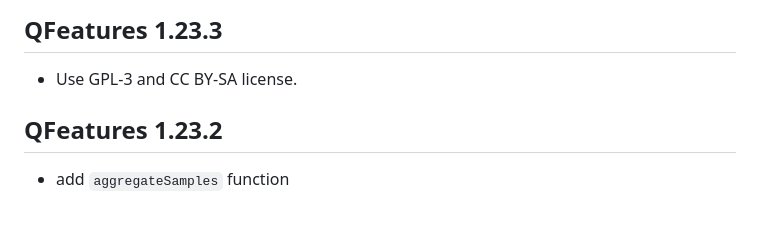
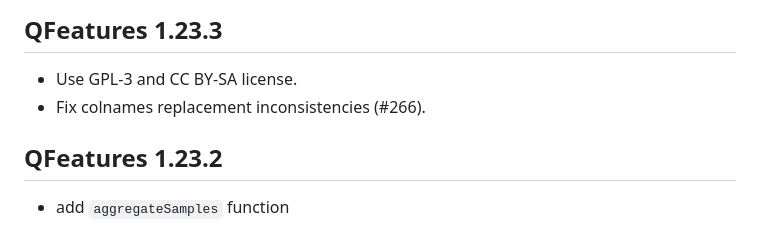
Before and after one commit to rformassspectrometry/QFeatures, a Markdown page: NEWS.md, the part around the change. GitHub-like rendering.

Commit message:
udpate news

```diff
--- a/NEWS.md
+++ b/NEWS.md
@@ -3,6 +3,7 @@
 ## QFeatures 1.23.3
 
 - Use GPL-3 and CC BY-SA license.
+- Fix colnames replacement inconsistencies (#266).
 
 ## QFeatures 1.23.2
 
```
